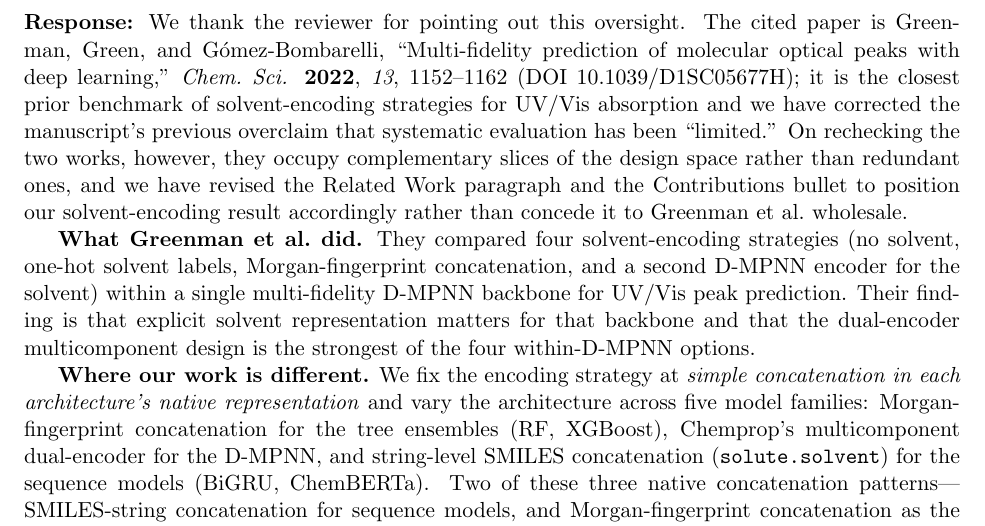
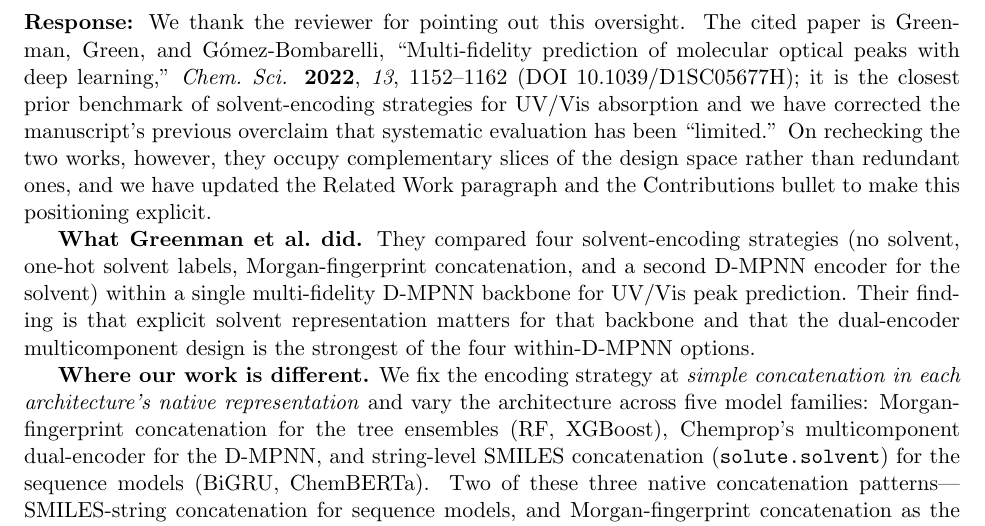
Before and after one commit to Umesh1608/ML_UV_models, a LaTeX document (response_to_reviewers.tex): part of page 7 of 39, cut so that both start at the same text. Compiled offline with pdfLaTeX.

Commit message:
R1-6 response: drop 'concede wholesale' phrasing for a neutral 'make positioning explicit'

```diff
--- a/response_to_reviewers.tex
+++ b/response_to_reviewers.tex
@@ -123,7 +123,7 @@ which writes the underlying CSVs to \texttt{results/nonlocal\_subsets\_v3/}.}
 Page 8 line 41: ``but systematic evaluation of solvent encoding strategies for UV absorption prediction has been limited.'' --- Prior work benchmarked 4 different solvent encoding strategies for UVVis absorption (\url{https://doi.org/10.1039/d1sc05677h})
 \end{reviewer}
 
-\response{We thank the reviewer for pointing out this oversight. The cited paper is Greenman, Green, and G\'omez-Bombarelli, ``Multi-fidelity prediction of molecular optical peaks with deep learning,'' \textit{Chem.\ Sci.} \textbf{2022}, \textit{13}, 1152--1162 (DOI 10.1039/D1SC05677H); it is the closest prior benchmark of solvent-encoding strategies for UV/Vis absorption and we have corrected the manuscript's previous overclaim that systematic evaluation has been ``limited.'' On rechecking the two works, however, they occupy complementary slices of the design space rather than redundant ones, and we have revised the Related Work paragraph and the Contributions bullet to position our solvent-encoding result accordingly rather than concede it to Greenman et al.\ wholesale.
+\response{We thank the reviewer for pointing out this oversight. The cited paper is Greenman, Green, and G\'omez-Bombarelli, ``Multi-fidelity prediction of molecular optical peaks with deep learning,'' \textit{Chem.\ Sci.} \textbf{2022}, \textit{13}, 1152--1162 (DOI 10.1039/D1SC05677H); it is the closest prior benchmark of solvent-encoding strategies for UV/Vis absorption and we have corrected the manuscript's previous overclaim that systematic evaluation has been ``limited.'' On rechecking the two works, however, they occupy complementary slices of the design space rather than redundant ones, and we have updated the Related Work paragraph and the Contributions bullet to make this positioning explicit.
 
 \textbf{What Greenman et al.\ did.} They compared four solvent-encoding strategies (no solvent, one-hot solvent labels, Morgan-fingerprint concatenation, and a second D-MPNN encoder for the solvent) within a single multi-fidelity D-MPNN backbone for UV/Vis peak prediction. Their finding is that explicit solvent representation matters for that backbone and that the dual-encoder multicomponent design is the strongest of the four within-D-MPNN options.
 
```
